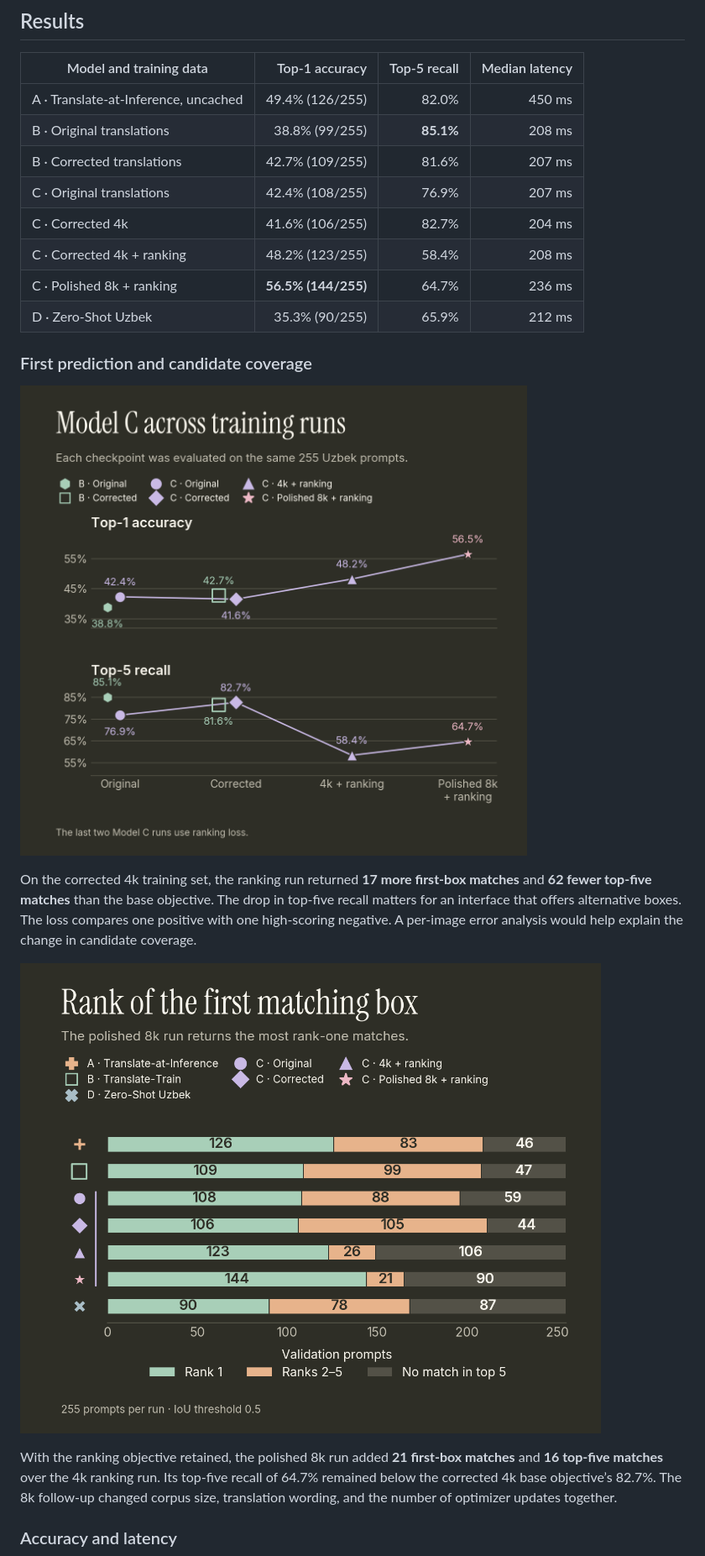
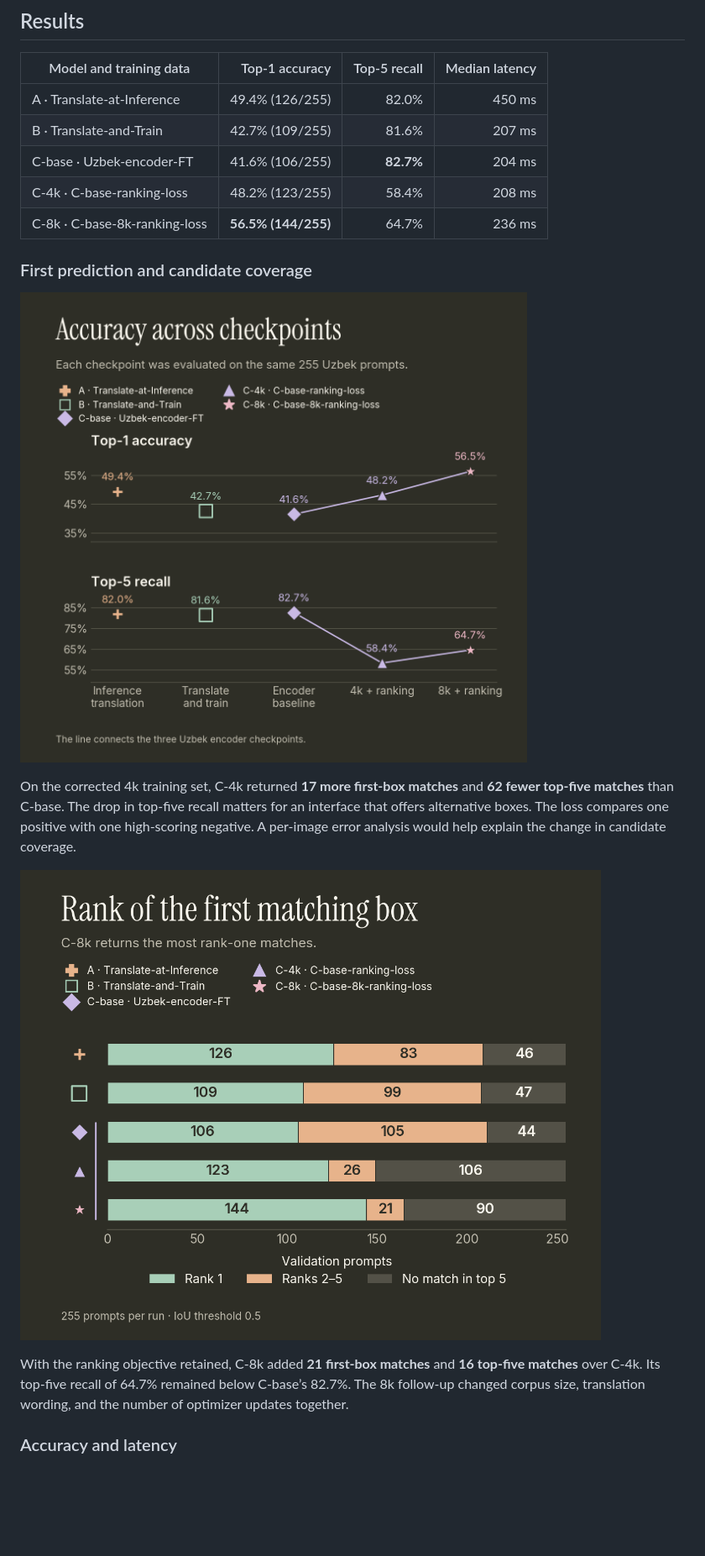
Before and after one commit to rasuljanov/UzBEye, a Markdown page: README.md, the part around one of its changes. Shown at 84% size. Rendered like a GitHub page; pictures changed too: docs/figures/box-rank-breakdown.png, docs/figures/training-runs.png; blank space fills up the shorter version.

Commit message:
model names corrected

```diff
--- a/README.md
+++ b/README.md
@@ -73,14 +74,11 @@ Latency was measured one prompt at a time on a Quadro RTX 5000 after three warm-
 
 | Model and training data | Top-1 accuracy | Top-5 recall | Median latency |
 |---|---:|---:|---:|
-| A · Translate-at-Inference, uncached | 49.4% (126/255) | 82.0% | 450 ms |
-| B · Original translations | 38.8% (99/255) | **85.1%** | 208 ms |
-| B · Corrected translations | 42.7% (109/255) | 81.6% | 207 ms |
-| C · Original translations | 42.4% (108/255) | 76.9% | 207 ms |
-| C · Corrected 4k | 41.6% (106/255) | 82.7% | 204 ms |
-| C · Corrected 4k + ranking | 48.2% (123/255) | 58.4% | 208 ms |
-| C · Polished 8k + ranking | **56.5% (144/255)** | 64.7% | 236 ms |
-| D · Zero-Shot Uzbek | 35.3% (90/255) | 65.9% | 212 ms |
+| A · Translate-at-Inference | 49.4% (126/255) | 82.0% | 450 ms |
+| B · Translate-and-Train | 42.7% (109/255) | 81.6% | 207 ms |
+| C-base · Uzbek-encoder-FT | 41.6% (106/255) | **82.7%** | 204 ms |
+| C-4k · C-base-ranking-loss | 48.2% (123/255) | 58.4% | 208 ms |
+| C-8k · C-base-8k-ranking-loss | **56.5% (144/255)** | 64.7% | 236 ms |
 
 ### First prediction and candidate coverage
 
@@ -88,3 +86,3 @@ Latency was measured one prompt at a time on a Quadro RTX 5000 after three warm-
 
-On the corrected 4k training set, the ranking run returned **17 more first-box matches** and **62 fewer top-five matches** than the base objective. The drop in top-five recall matters for an interface that offers alternative boxes. The loss compares one positive with one high-scoring negative. A per-image error analysis would help explain the change in candidate coverage.
+On the corrected 4k training set, C-4k returned **17 more first-box matches** and **62 fewer top-five matches** than C-base. The drop in top-five recall matters for an interface that offers alternative boxes. The loss compares one positive with one high-scoring negative. A per-image error analysis would help explain the change in candidate coverage.
 
@@ -92,5 +90,5 @@ On the corrected 4k training set, the ranking run returned **17 more first-box m
 
-With the ranking objective retained, the polished 8k run added **21 first-box matches** and **16 top-five matches** over the 4k ranking run. Its top-five recall of 64.7% remained below the corrected 4k base objective’s 82.7%. The 8k follow-up changed corpus size, translation wording, and the number of optimizer updates together.
+With the ranking objective retained, C-8k added **21 first-box matches** and **16 top-five matches** over C-4k. Its top-five recall of 64.7% remained below C-base’s 82.7%. The 8k follow-up changed corpus size, translation wording, and the number of optimizer updates together.
 
 ### Accuracy and latency
 
```
Also changed, not shown: other parts of README.md (+13 -12 lines), docs/figures/accuracy-latency.png, 2 other files.
